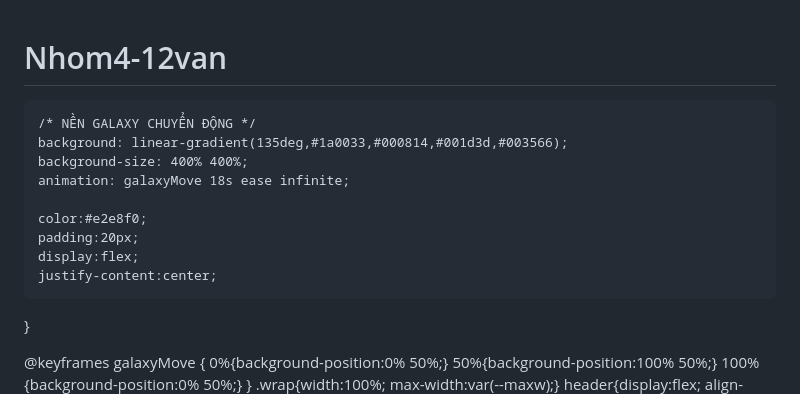
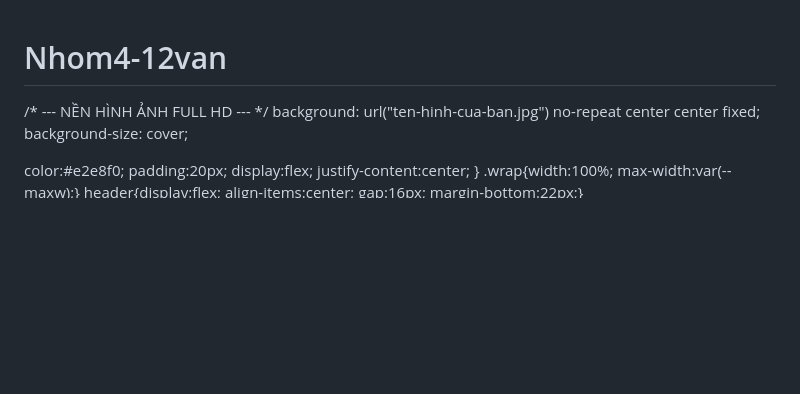
Before and after one commit to nt4620567-byte/Nhom4-12van, a Markdown page: README.md, the part around the change. GitHub-like rendering; blank space fills up the shorter version.

```diff
--- a/README.md
+++ b/README.md
@@ -11,24 +11,17 @@
   }
   *{box-sizing:border-box;}
   body{
-   margin:0;
-    font-family:Inter,ui-sans-serif,system-ui,Segoe UI,Roboto,"Helvetica Neue",Arial;
+  margin:0;
+  font-family:Inter,ui-sans-serif,system-ui,Segoe UI,Roboto,"Helvetica Neue",Arial;
 
-    /* NỀN GALAXY CHUYỂN ĐỘNG */
-    background: linear-gradient(135deg,#1a0033,#000814,#001d3d,#003566);
-    background-size: 400% 400%;
-    animation: galaxyMove 18s ease infinite;
+  /* --- NỀN HÌNH ẢNH FULL HD --- */
+  background: url("ten-hinh-cua-ban.jpg") no-repeat center center fixed;
+  background-size: cover;
 
-    color:#e2e8f0;
-    padding:20px;
-    display:flex;
-    justify-content:center;
-}
-
-@keyframes galaxyMove {
-    0%{background-position:0% 50%;}
-    50%{background-position:100% 50%;}
-    100%{background-position:0% 50%;}
+  color:#e2e8f0;
+  padding:20px;
+  display:flex;
+  justify-content:center;
 }
   .wrap{width:100%; max-width:var(--maxw);}
   header{display:flex; align-items:center; gap:16px; margin-bottom:22px;}
```
